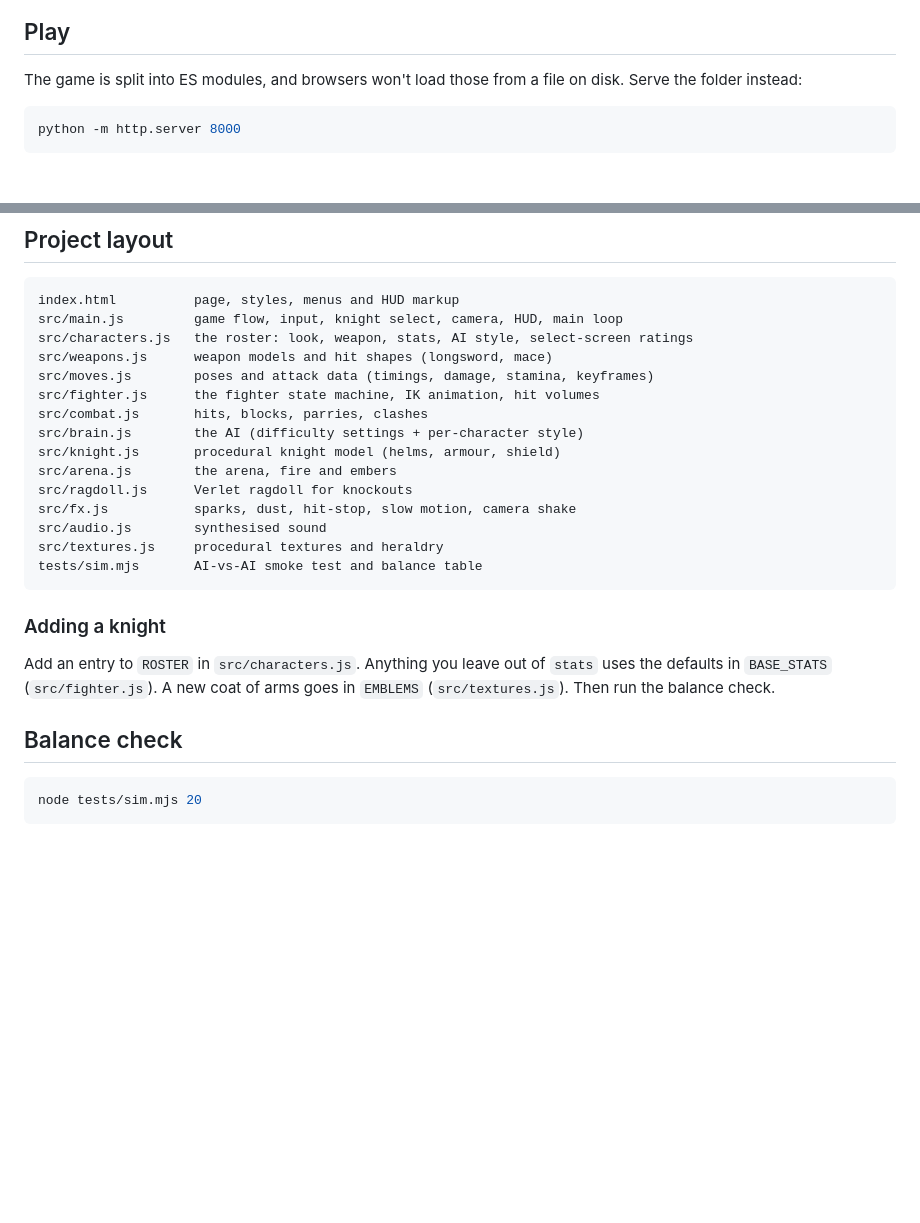
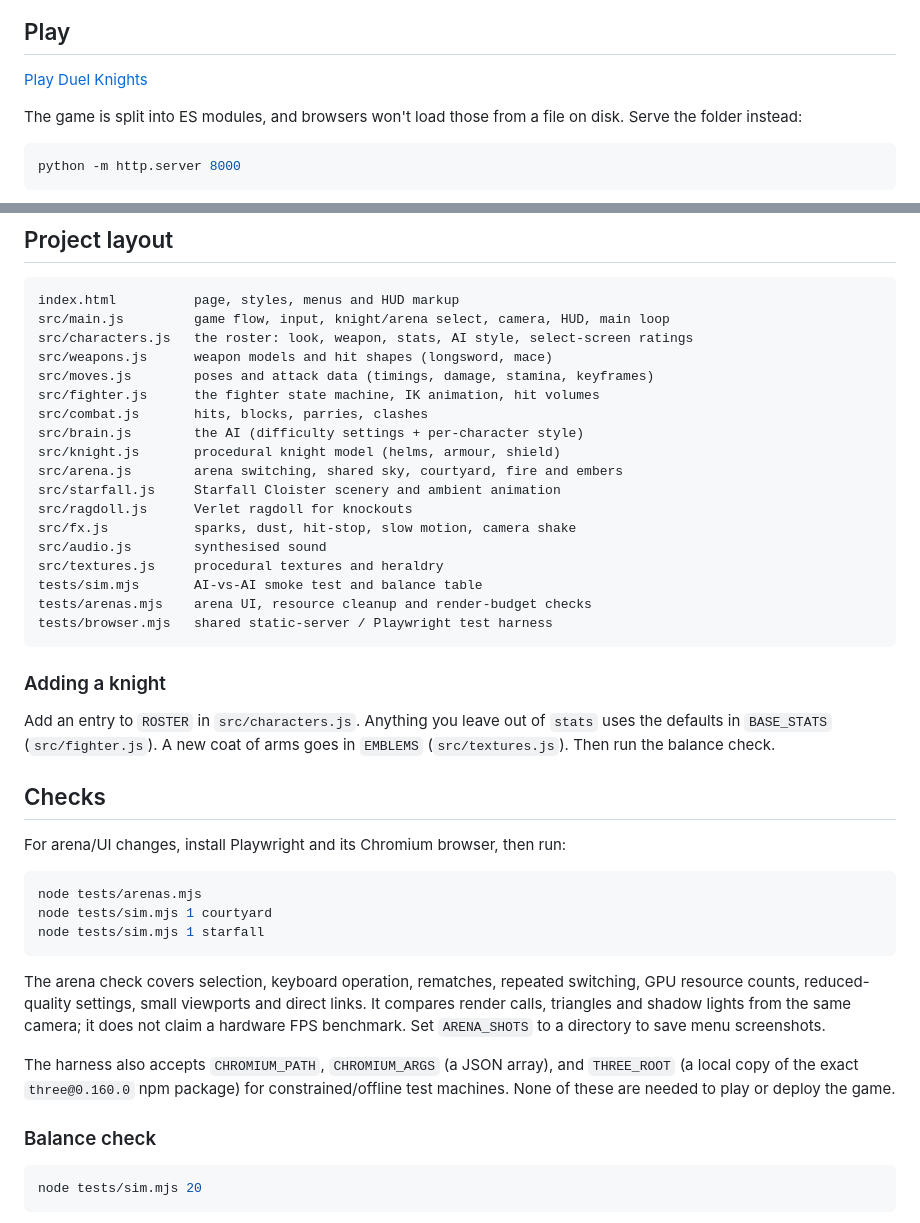
Before and after one commit to bitofastickler/duel-knights, a Markdown page: README.md, 2 parts joined by grey strips. Drawn GitHub-style; blank space fills up the shorter version.

````diff
--- a/README.md
+++ b/README.md
@@ -7,6 +7,8 @@ Everything (the knights, the arena, the sound) is built in code from primitives
 ![Choosing knights: Ysolde the Thorn against Brann the Bellbreaker](assets/select.jpg)
 
 ## Play
+
+[Play Duel Knights](https://bitofastickler.github.io/duel-knights/)
 
 The game is split into ES modules, and browsers won't load those from a file on disk.
 Serve the folder instead:
@@ -43,7 +66,7 @@ loads from a CDN, so you need to be online the first time.
 
 ```
 index.html          page, styles, menus and HUD markup
-src/main.js         game flow, input, knight select, camera, HUD, main loop
+src/main.js         game flow, input, knight/arena select, camera, HUD, main loop
 src/characters.js   the roster: look, weapon, stats, AI style, select-screen ratings
 src/weapons.js      weapon models and hit shapes (longsword, mace)
 src/moves.js        poses and attack data (timings, damage, stamina, keyframes)
@@ -51,12 +74,15 @@ src/fighter.js      the fighter state machine, IK animation, hit volumes
 src/combat.js       hits, blocks, parries, clashes
 src/brain.js        the AI (difficulty settings + per-character style)
 src/knight.js       procedural knight model (helms, armour, shield)
-src/arena.js        the arena, fire and embers
+src/arena.js        arena switching, shared sky, courtyard, fire and embers
+src/starfall.js     Starfall Cloister scenery and ambient animation
 src/ragdoll.js      Verlet ragdoll for knockouts
 src/fx.js           sparks, dust, hit-stop, slow motion, camera shake
 src/audio.js        synthesised sound
 src/textures.js     procedural textures and heraldry
 tests/sim.mjs       AI-vs-AI smoke test and balance table
+tests/arenas.mjs    arena UI, resource cleanup and render-budget checks
+tests/browser.mjs   shared static-server / Playwright test harness
 ```
 
 ### Adding a knight
@@ -65,7 +91,26 @@ Add an entry to `ROSTER` in `src/characters.js`. Anything you leave out of `stat
 defaults in `BASE_STATS` (`src/fighter.js`). A new coat of arms goes in `EMBLEMS`
 (`src/textures.js`). Then run the balance check.
 
-## Balance check
+## Checks
+
+For arena/UI changes, install Playwright and its Chromium browser, then run:
+
+```bash
+node tests/arenas.mjs
+node tests/sim.mjs 1 courtyard
+node tests/sim.mjs 1 starfall
+```
+
+The arena check covers selection, keyboard operation, rematches, repeated switching, GPU
+resource counts, reduced-quality settings, small viewports and direct links. It compares
+render calls, triangles and shadow lights from the same camera; it does not claim a hardware
+FPS benchmark. Set `ARENA_SHOTS` to a directory to save menu screenshots.
+
+The harness also accepts `CHROMIUM_PATH`, `CHROMIUM_ARGS` (a JSON array), and `THREE_ROOT`
+(a local copy of the exact `three@0.160.0` npm package) for constrained/offline test machines.
+None of these are needed to play or deploy the game.
+
+### Balance check
 
 ```bash
 node tests/sim.mjs 20
````
Also changed, not shown: other parts of README.md (+22 -1 lines), assets/starfall.jpg (added), 7 other files.
